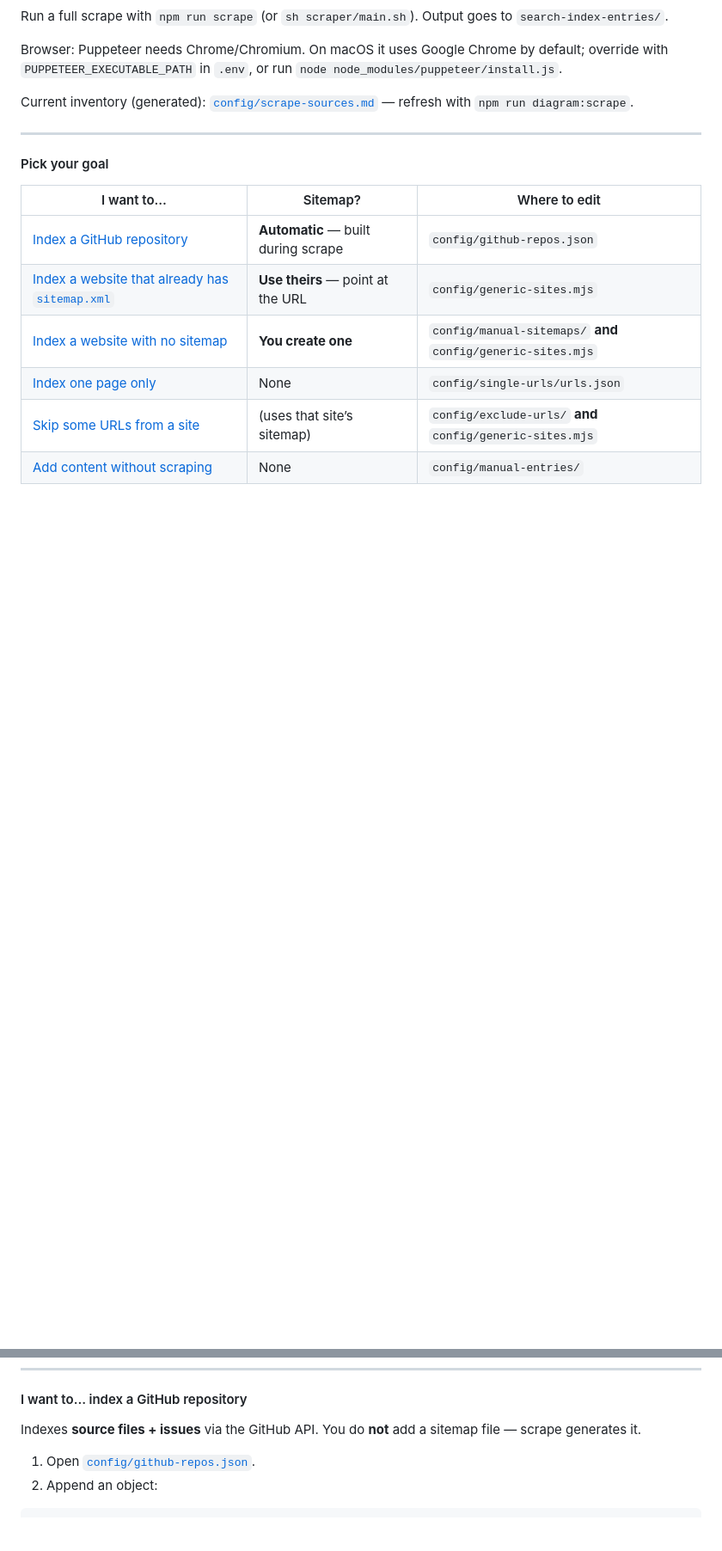
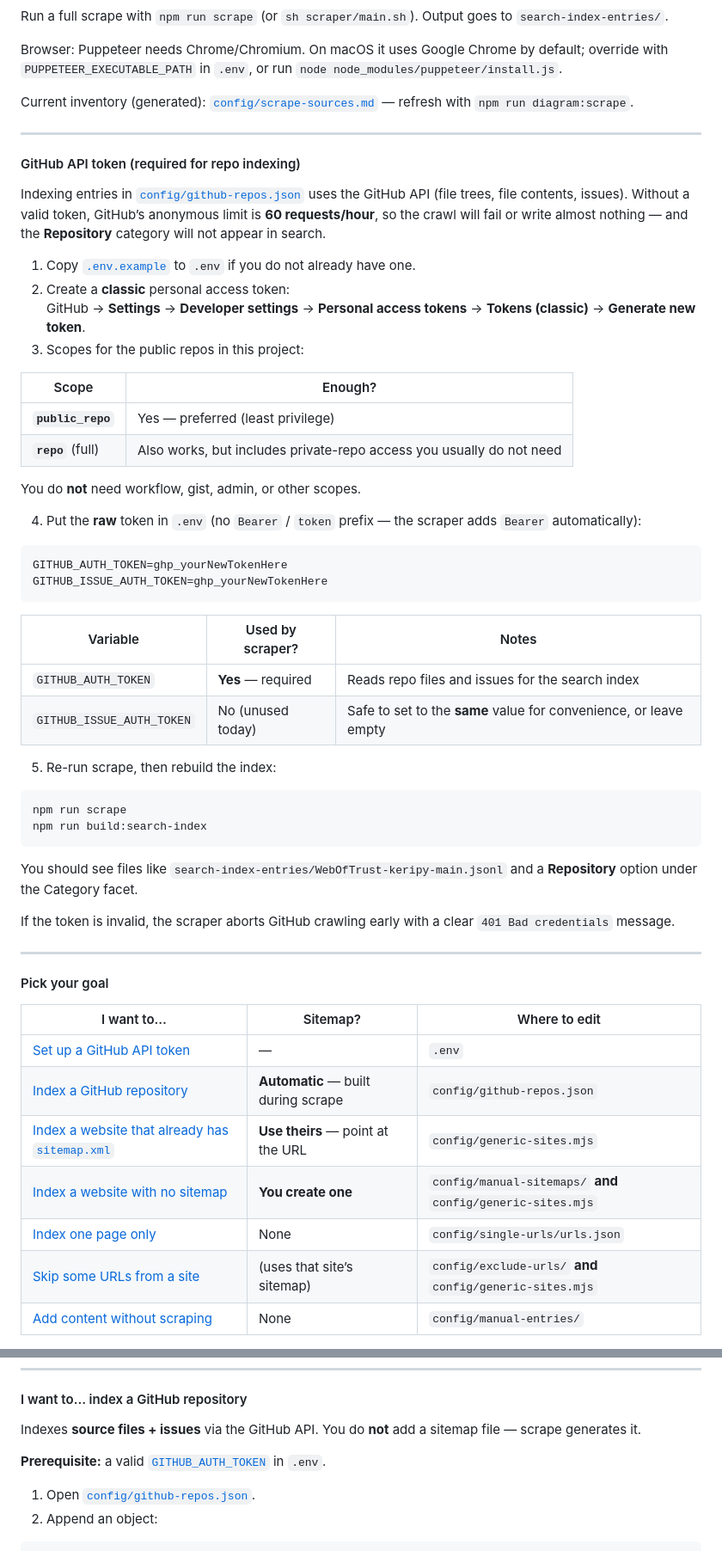
Before and after one commit to WebOfTrust/kerisse, a Markdown page: README.md, 2 parts joined by grey strips. Shown at 86% size. GitHub-like rendering; blank space fills up the shorter version.

Commit message:
Update README.md to include GitHub API token setup instructions
- Added a new section detailing the steps to create and configure a GitHub API token for repository indexing.
- Clarified the required scopes for the token and provided instructions for adding the token to the `.env` file.
- Included guidance on re-running the scrape and rebuilding the search index after token setup.
- Emphasized the importance of a valid token for successful GitHub crawling.

Signed-off-by: Kor Dwarshuis <proximus@fastmail.com>

````diff
--- a/README.md
+++ b/README.md
@@ -31,10 +31,52 @@ Current inventory (generated): [`config/scrape-sources.md`](config/scrape-source
 
 ---
 
+#### GitHub API token (required for repo indexing)
+
+Indexing entries in [`config/github-repos.json`](config/github-repos.json) uses the GitHub API (file trees, file contents, issues). Without a valid token, GitHub’s anonymous limit is **60 requests/hour**, so the crawl will fail or write almost nothing — and the **Repository** category will not appear in search.
+
+1. Copy [`.env.example`](.env.example) to `.env` if you do not already have one.
+2. Create a **classic** personal access token:
+   GitHub → **Settings** → **Developer settings** → **Personal access tokens** → **Tokens (classic)** → **Generate new token**.
+3. Scopes for the public repos in this project:
+
+| Scope | Enough? |
+|-------|---------|
+| **`public_repo`** | Yes — preferred (least privilege) |
+| **`repo`** (full) | Also works, but includes private-repo access you usually do not need |
+
+You do **not** need workflow, gist, admin, or other scopes.
+
+4. Put the **raw** token in `.env` (no `Bearer` / `token` prefix — the scraper adds `Bearer` automatically):
+
+```bash
+GITHUB_AUTH_TOKEN=ghp_yourNewTokenHere
+GITHUB_ISSUE_AUTH_TOKEN=ghp_yourNewTokenHere
+```
+
+| Variable | Used by scraper? | Notes |
+|----------|------------------|--------|
+| `GITHUB_AUTH_TOKEN` | **Yes** — required | Reads repo files and issues for the search index |
+| `GITHUB_ISSUE_AUTH_TOKEN` | No (unused today) | Safe to set to the **same** value for convenience, or leave empty |
+
+5. Re-run scrape, then rebuild the index:
+
+```bash
+npm run scrape
+npm run build:search-index
+```
+
+You should see files like `search-index-entries/WebOfTrust-keripy-main.jsonl` and a **Repository** option under the Category facet.
+
+If the token is invalid, the scraper aborts GitHub crawling early with a clear `401 Bad credentials` message.
+
+---
+
 #### Pick your goal
 
 | I want to… | Sitemap? | Where to edit |
 |------------|----------|---------------|
+| [Set up a GitHub API token](#github-api-token-required-for-repo-indexing) | — | `.env` |
 | [Index a GitHub repository](#i-want-to-index-a-github-repository) | **Automatic** — built during scrape | `config/github-repos.json` |
 | [Index a website that already has `sitemap.xml`](#i-want-to-index-a-website-that-already-has-sitemapxml) | **Use theirs** — point at the URL | `config/generic-sites.mjs` |
 | [Index a website with no sitemap](#i-want-to-index-a-website-with-no-sitemap) | **You create one** | `config/manual-sitemaps/` **and** `config/generic-sites.mjs` |
@@ -47,6 +89,8 @@ Current inventory (generated): [`config/scrape-sources.md`](config/scrape-source
 #### I want to… index a GitHub repository
 
 Indexes **source files + issues** via the GitHub API. You do **not** add a sitemap file — scrape generates it.
+
+**Prerequisite:** a valid [`GITHUB_AUTH_TOKEN`](#github-api-token-required-for-repo-indexing) in `.env`.
 
 1. Open [`config/github-repos.json`](config/github-repos.json).
 2. Append an object:
````
